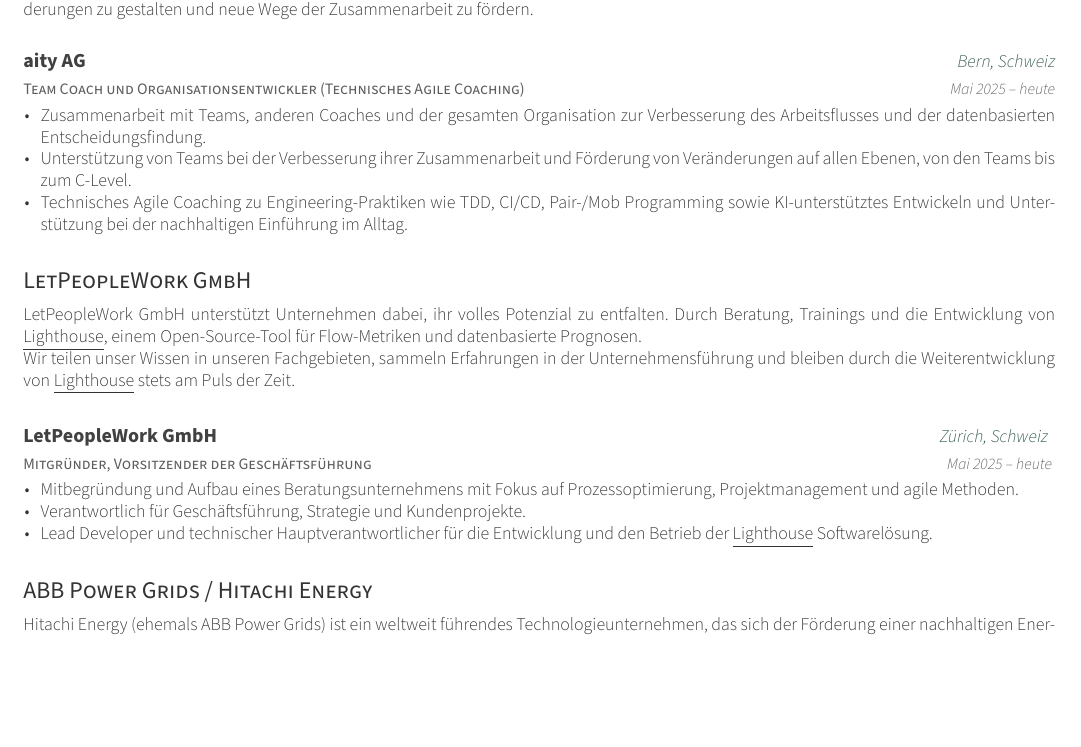
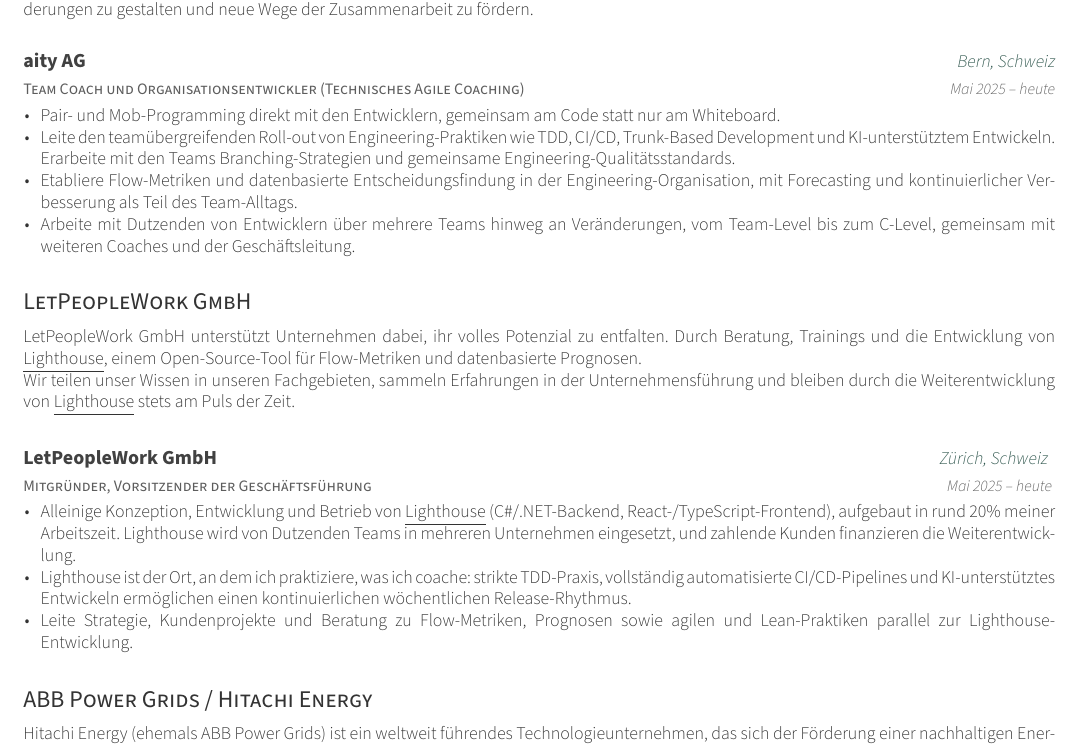
Before and after one commit to huserben/cv, a LaTeX CV (cv_german.tex, which reads experience.tex): part of page 3 of 4, cut so that both start at the same text, the shorter picture padded with empty space. Compiled offline with XeLaTeX.

Commit message:
Enhance experience section with detailed descriptions of technical coaching, engineering practices, and project contributions; emphasize collaboration and data-driven decision making.

```diff
--- a/experience.tex
+++ b/experience.tex
@@ -40,18 +40,23 @@
 		\begin{cvitems}
 			\item {
 				\iflanguage{german}
-				{Zusammenarbeit mit Teams, anderen Coaches und der gesamten Organisation zur Verbesserung des Arbeitsflusses und der datenbasierten Entscheidungsfindung.}
-				{Collaborated with teams, other coaches, and the entire organisation to improve flow and data-based decision making.}
+				{Pair- und Mob-Programming direkt mit den Entwicklern, gemeinsam am Code statt nur am Whiteboard.}
+				{Pair and mob with engineers at the keyboard during technical coaching sessions, contributing code alongside the team.}
 			}
 			\item {
 				\iflanguage{german}
-				{Unterstützung von Teams bei der Verbesserung ihrer Zusammenarbeit und Förderung von Veränderungen auf allen Ebenen, von den Teams bis zum C-Level.}
-				{Supported teams in improving their collaboration and drove these changes across the company, from team level to C-Level.}
+				{Leite den teamübergreifenden Roll-out von Engineering-Praktiken wie TDD, CI/CD, Trunk-Based Development und KI-unterstütztem Entwickeln. Erarbeite mit den Teams Branching-Strategien und gemeinsame Engineering-Qualitätsstandards.}
+				{Lead cross-team rollout of engineering practices including TDD, CI/CD, trunk-based development, and AI-augmented coding. Work with teams to define branching strategies and shared engineering quality standards.}
 			}
 			\item {
 				\iflanguage{german}
-				{Technisches Agile Coaching zu Engineering-Praktiken wie TDD, CI/CD, Pair-/Mob Programming sowie KI-unterstütztes Entwickeln und Unterstützung bei der nachhaltigen Einführung im Alltag.}
-				{Provided technical agile coaching on engineering practices such as TDD, CI/CD, pair/mob programming, and AI augmented coding and supported sustainable day-to-day adoption.}
+				{Etabliere Flow-Metriken und datenbasierte Entscheidungsfindung in der Engineering-Organisation, mit Forecasting und kontinuierlicher Verbesserung als Teil des Team-Alltags.}
+				{Establish flow metrics and data-informed decision making across the engineering organisation, bringing forecasting and continuous improvement into team rhythms.}
+			}
+			\item {
+				\iflanguage{german}
+				{Arbeite mit Dutzenden von Entwicklern über mehrere Teams hinweg an Veränderungen, vom Team-Level bis zum C-Level, gemeinsam mit weiteren Coaches und der Geschäftsleitung.}
+				{Partner with dozens of engineers across multiple teams, driving change from team level to C-suite alongside coaches and leadership.}
 			}
 		\end{cvitems}
 	}
@@ -98,19 +103,19 @@
 		\begin{cvitems}
 			\item {
 				\iflanguage{german}
-				{Mitbegründung und Aufbau eines Beratungsunternehmens mit Fokus auf Prozessoptimierung, Projektmanagement und agile Methoden.}
-				{Co-founded and built a consulting company focused on process optimization, project management, and agile methods.}
+				{Alleinige Konzeption, Entwicklung und Betrieb von \underline{\href{https://letpeople.work/lighthouse}{Lighthouse}} (C\#/.NET-Backend, React-/TypeScript-Frontend), aufgebaut in rund 20\% meiner Arbeitszeit. Lighthouse wird von Dutzenden Teams in mehreren Unternehmen eingesetzt, und zahlende Kunden finanzieren die Weiterentwicklung.}
+				{Sole designer, developer, and operator of \underline{\href{https://letpeople.work/lighthouse}{Lighthouse}} (C\#/.NET backend, React + TypeScript frontend), built and maintained in roughly 20\% of my working time. Used by dozens of teams across multiple companies, with paying customers funding continued development.}
 			}
 			\item {
 				\iflanguage{german}
-				{Verantwortlich für Geschäftsführung, Strategie und Kundenprojekte.}
-				{Responsible for management, strategy, and client projects.}
+				{Lighthouse ist der Ort, an dem ich praktiziere, was ich coache: strikte TDD-Praxis, vollständig automatisierte CI/CD-Pipelines und KI-unterstütztes Entwickeln ermöglichen einen kontinuierlichen wöchentlichen Release-Rhythmus.}
+				{Lighthouse is where I practise what I coach: strict TDD, fully automated CI/CD pipelines, and AI-augmented development sustain a continuous weekly release cadence.}
 			}
-            \item {
-                \iflanguage{german}
-				{Lead Developer und technischer Hauptverantwortlicher für die Entwicklung und den Betrieb der \underline{\href{https://letpeople.work/lighthouse}{Lighthouse}} Softwarelösung.}
-				{Lead developer and technical owner for the development and operation of the \underline{\href{https://letpeople.work/lighthouse}{Lighthouse}} software solution.}
-            }
+			\item {
+				\iflanguage{german}
+				{Leite Strategie, Kundenprojekte und Beratung zu Flow-Metriken, Prognosen sowie agilen und Lean-Praktiken parallel zur Lighthouse-Entwicklung.}
+				{Lead strategy, client engagements, and consulting on flow metrics, forecasting, and agile/lean practices alongside Lighthouse development.}
+			}
 		\end{cvitems}
 	}
 \end{cventries}
```
